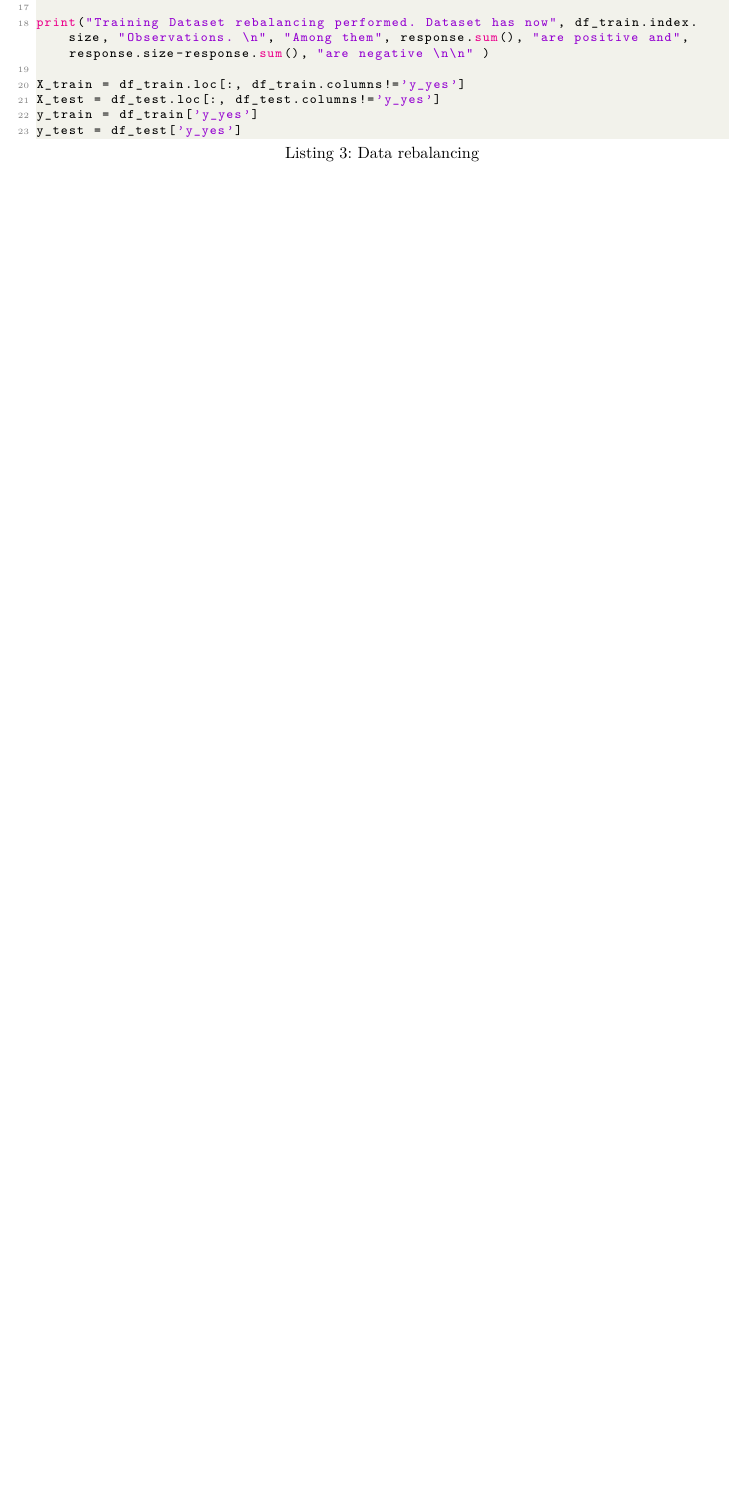
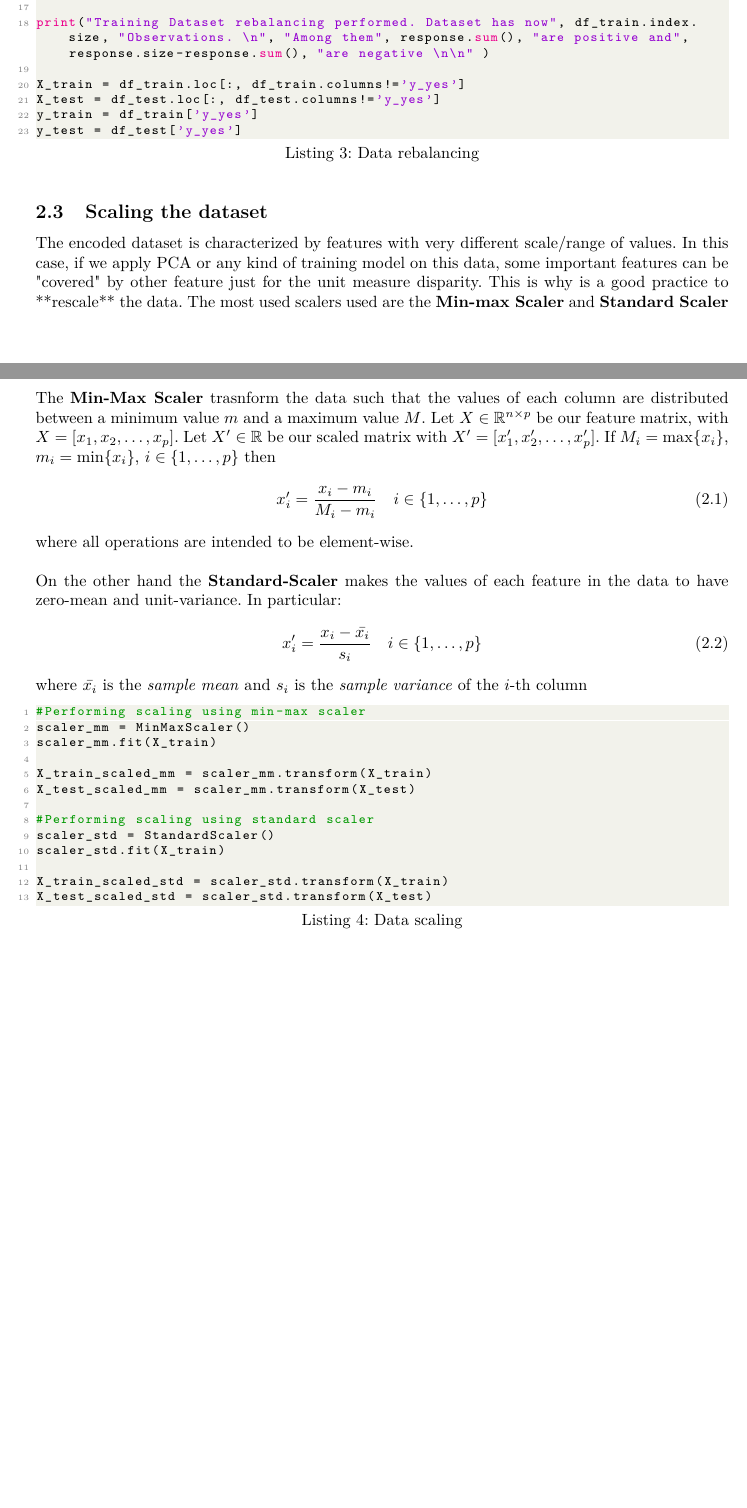
Before and after one commit to giulionenna/AS_ML_project, a LaTeX document (Latex/main.tex, which reads Latex/data_exploration_preprocessing.tex): part of page 7 of 7 before the commit and two parts of pages 7 and 8 of 8 after it, the two joined at a grey line, cut so that both start at the same text, the shorter picture padded with empty space. Compiled offline with pdfLaTeX.

Commit message:
continuato latex

```diff
--- a/Latex/data_exploration_preprocessing.tex
+++ b/Latex/data_exploration_preprocessing.tex
@@ -154,3 +154,34 @@ y_train = df_train['y_yes']
 y_test = df_test['y_yes']
 
 \end{lstlisting}
+
+\subsection{Scaling the dataset}
+
+The encoded dataset is characterized by features with very different scale/range  of values. In this case, if we apply PCA or any kind of training model on this data, some important features can be "covered" by other feature just for the unit measure disparity. This is why is a good practice to **rescale** the data. The most used scalers used are the \textbf{Min-max Scaler} and \textbf{Standard Scaler}\\
+\\
+The \textbf{Min-Max Scaler} trasnform the data such that the values of each column are distributed between a minimum value $m$ and a maximum value $M$. Let $X \in \mathbb{R}^{n \times p}$ be our feature matrix, with $X=[x_1, x_2, \dots, x_p]$. Let $X' \in \mathbb{R}$ be our scaled matrix with $X'=[x'_1, x'_2, \dots, x'_p]$. If $M_i = \max\{x_i\}$, $m_i = \min\{x_i\}$, $i \in \{1,  \dots,  p\}$ then
+\begin{equation}
+    x'_i = \frac{x_i - m_i}{M_i-m_i} \quad i \in \{1,  \dots,  p\}
+\end{equation}
+where all operations are intended to be element-wise. \\
+\\
+On the other hand the \textbf{Standard-Scaler} makes the values of each feature in the data to have zero-mean and unit-variance. In particular:
+\begin{equation}
+    x'_i = \frac{x_i - \bar{x_i}}{s_i} \quad i \in \{1,  \dots,  p\}
+\end{equation}
+where $\bar{x_i}$ is the \textit{sample mean} and $s_i$ is the \textit{sample variance} of the $i$-th column
+\begin{lstlisting}[language=Python, caption= Data scaling]
+#Performing scaling using min-max scaler
+scaler_mm = MinMaxScaler()
+scaler_mm.fit(X_train)
+
+X_train_scaled_mm = scaler_mm.transform(X_train)
+X_test_scaled_mm = scaler_mm.transform(X_test)
+
+#Performing scaling using standard scaler
+scaler_std = StandardScaler()
+scaler_std.fit(X_train)
+
+X_train_scaled_std = scaler_std.transform(X_train)
+X_test_scaled_std = scaler_std.transform(X_test)
+\end{lstlisting}
```
Also changed, not shown: Latex/main.pdf, 6 other files.
